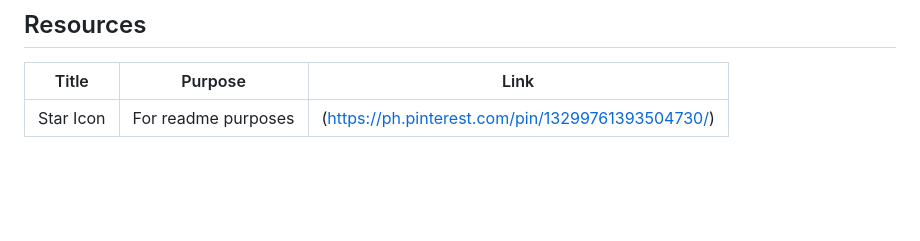
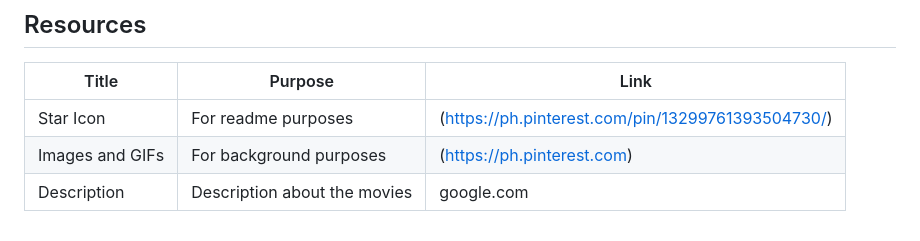
Before and after one commit to suhnity/WD-Buban-Seatwork-4-main, a Markdown page: readme.md, the part around the change. GitHub-like rendering; blank space fills up the shorter version.

```diff
--- a/readme.md
+++ b/readme.md
@@ -103,3 +103,5 @@ WD-ProjectName
 | Title | Purpose | Link |
 |-|-|-|
 | Star Icon | For readme purposes | (https://ph.pinterest.com/pin/13299761393504730/) |
+| Images and GIFs | For background purposes | (https://ph.pinterest.com) |
+| Description | Description about the movies | google.com |
```
